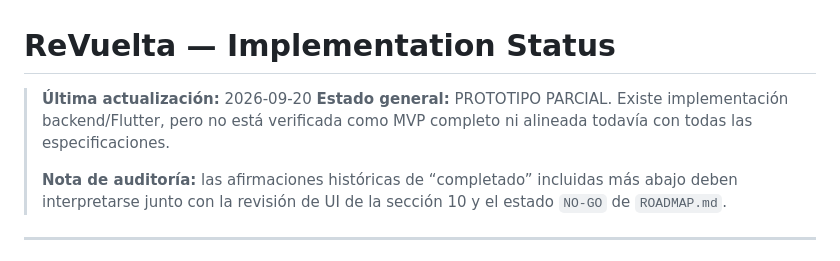
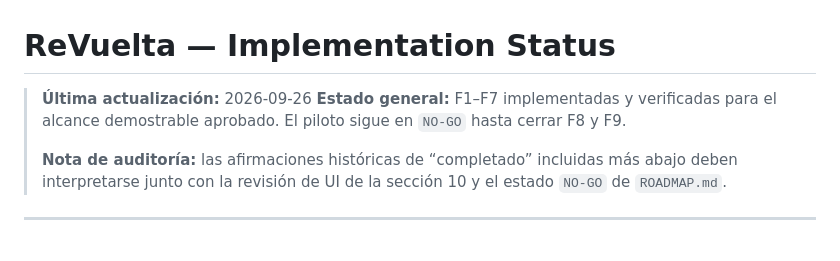
Before and after one commit to fernando4622/revuelta, a Markdown page: docs/implementation-status.md, the part around one of its changes. Drawn GitHub-style.

```diff
--- a/docs/implementation-status.md
+++ b/docs/implementation-status.md
@@ -1,7 +1,7 @@
 # ReVuelta — Implementation Status
 
-> **Última actualización:** 2026-09-20
-> **Estado general:** PROTOTIPO PARCIAL. Existe implementación backend/Flutter, pero no está verificada como MVP completo ni alineada todavía con todas las especificaciones.
+> **Última actualización:** 2026-09-26
+> **Estado general:** F1–F7 implementadas y verificadas para el alcance demostrable aprobado. El piloto sigue en `NO-GO` hasta cerrar F8 y F9.
 >
 > **Nota de auditoría:** las afirmaciones históricas de “completado” incluidas más abajo deben interpretarse junto con la revisión de UI de la sección 10 y el estado `NO-GO` de `ROADMAP.md`.
 
```
Also changed, not shown: other parts of docs/implementation-status.md (+23 -10 lines), ROADMAP.md (+6 -6 lines), specs/traceability.md (+11 -10 lines).
